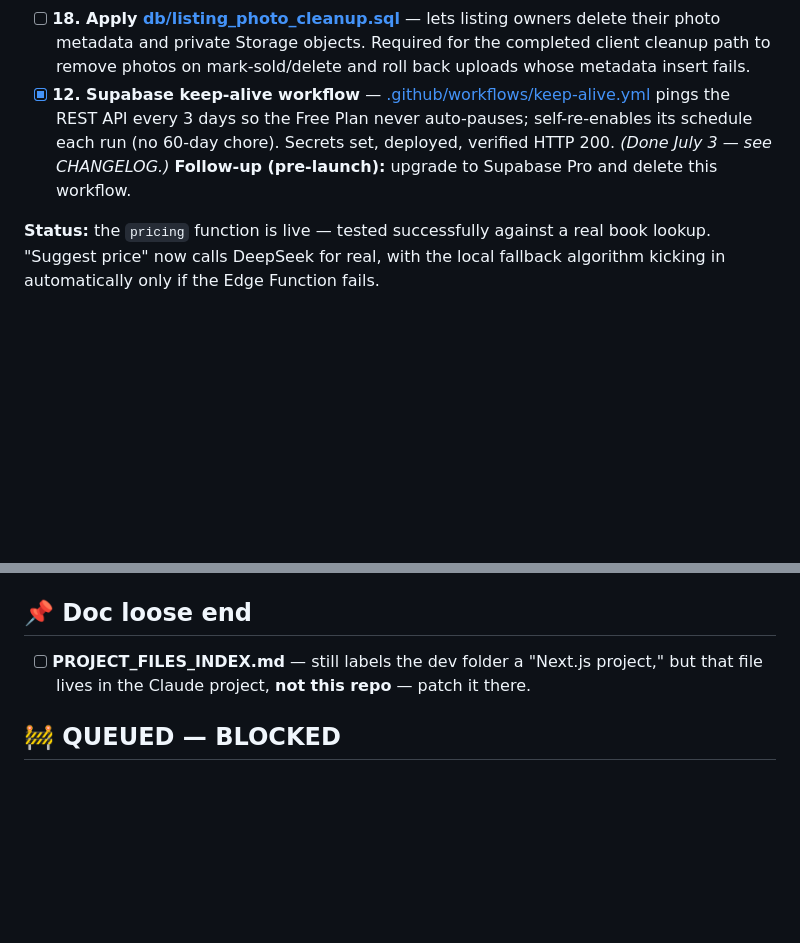
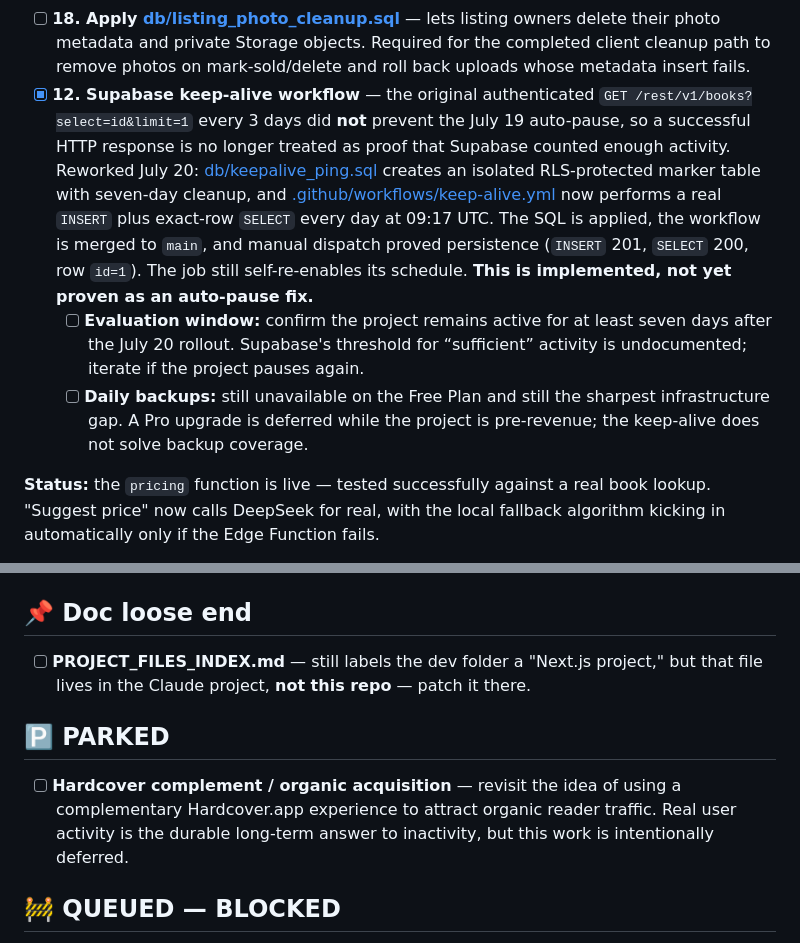
Before and after one commit to Edulus/BookSharez, a Markdown page: ToDo.md, 2 parts joined by grey strips. Rendered like a GitHub page; blank space fills up the shorter version.

```diff
--- a/ToDo.md
+++ b/ToDo.md
@@ -38,7 +38,9 @@ cleanup → seed cleanup. The pending scripts are safe to rerun.
 - [ ] **14. Apply [db/books_isbn_nullable.sql](db/books_isbn_nullable.sql)** — one `ALTER TABLE`: lets catalog books have a NULL isbn, so pre-ISBN era books (surfaced by the scanner's cover path) can be shelved and listed. Until applied, adding a no-ISBN book shows the generic "Couldn't save book" alert; everything else is unaffected. Manual test at the bottom of the SQL file.
 - [ ] **13. Apply [db/notifications.sql](db/notifications.sql)** — creates the `notifications` table (generic rail: RLS owner read/update/delete, no client insert) + the `notify_want_match` trigger on `listings`. Required for the header bell + want-match notifications to work; until applied, the bell shows no badge and the panel says notifications are unavailable (graceful degradation). Manual test steps are at the bottom of the SQL file.
 - [ ] **18. Apply [db/listing_photo_cleanup.sql](db/listing_photo_cleanup.sql)** — lets listing owners delete their photo metadata and private Storage objects. Required for the completed client cleanup path to remove photos on mark-sold/delete and roll back uploads whose metadata insert fails.
-- [x] **12. Supabase keep-alive workflow** — [.github/workflows/keep-alive.yml](.github/workflows/keep-alive.yml) pings the REST API every 3 days so the Free Plan never auto-pauses; self-re-enables its schedule each run (no 60-day chore). Secrets set, deployed, verified HTTP 200. *(Done July 3 — see CHANGELOG.)* **Follow-up (pre-launch):** upgrade to Supabase Pro and delete this workflow.
+- [x] **12. Supabase keep-alive workflow** — the original authenticated `GET /rest/v1/books?select=id&limit=1` every 3 days did **not** prevent the July 19 auto-pause, so a successful HTTP response is no longer treated as proof that Supabase counted enough activity. Reworked July 20: [db/keepalive_ping.sql](db/keepalive_ping.sql) creates an isolated RLS-protected marker table with seven-day cleanup, and [.github/workflows/keep-alive.yml](.github/workflows/keep-alive.yml) now performs a real `INSERT` plus exact-row `SELECT` every day at 09:17 UTC. The SQL is applied, the workflow is merged to `main`, and manual dispatch proved persistence (`INSERT` 201, `SELECT` 200, row `id=1`). The job still self-re-enables its schedule. **This is implemented, not yet proven as an auto-pause fix.**
+  - [ ] **Evaluation window:** confirm the project remains active for at least seven days after the July 20 rollout. Supabase's threshold for “sufficient” activity is undocumented; iterate if the project pauses again.
+  - [ ] **Daily backups:** still unavailable on the Free Plan and still the sharpest infrastructure gap. A Pro upgrade is deferred while the project is pre-revenue; the keep-alive does not solve backup coverage.
 
 **Status:** the `pricing` function is live — tested successfully against a real book lookup. "Suggest price" now calls DeepSeek for real, with the local fallback algorithm kicking in automatically only if the Edge Function fails.
 
@@ -80,6 +82,10 @@ live too (quick filter/sort behavior not yet explicitly retested).
 
 - [ ] **PROJECT_FILES_INDEX.md** — still labels the dev folder a "Next.js project," but that file lives in the Claude project, **not this repo** — patch it there.
 
+## 🅿️ PARKED
+
+- [ ] **Hardcover complement / organic acquisition** — revisit the idea of using a complementary Hardcover.app experience to attract organic reader traffic. Real user activity is the durable long-term answer to inactivity, but this work is intentionally deferred.
+
 ## 🚧 QUEUED — BLOCKED
 
 - [x] **Book-as-object renderer consolidation** — `renderBook(book, context, density)` is live. All five old renderers replaced; `normalizeListing`, `createBookCard`, `createExternalBookCard`, `displayedListings` removed. One `FALLBACK_COVER`; one field name per concept. *(Done June 20.)*
```
Also changed, not shown: other parts of ToDo.md (+1 -1 lines), CHANGELOG.md (+9 -1 lines).
